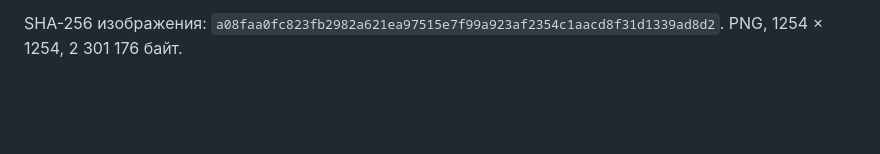
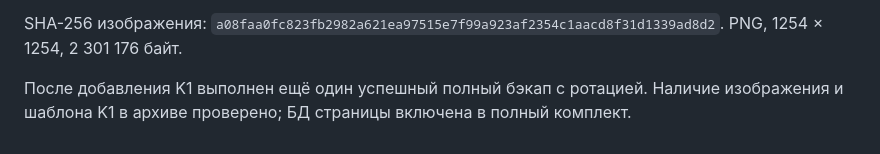
Before and after one commit to alfaglassmchatgpt-afk/agm-site, a Markdown page: docs/MATERIAL-K1.md, the part around the change. Drawn GitHub-style; blank space fills up the shorter version.

Commit message:
Record verified backup of K1 media and page

```diff
--- a/docs/MATERIAL-K1.md
+++ b/docs/MATERIAL-K1.md
@@ -16,3 +16,5 @@
 Проверки: успешный бэкап до изменения; PHP lint; проверка каталога — 38 опубликованных материалов без дублей в 10 группах; браузерный переход из категории на K1, загрузка изображения и описание; ширина 390px без горизонтального переполнения. Production и защитные настройки не изменялись. БД в GitHub не выгружалась.
 
 SHA-256 изображения: `a08faa0fc823fb2982a621ea97515e7f99a923af2354c1aacd8f31d1339ad8d2`. PNG, 1254 × 1254, 2 301 176 байт.
+
+После добавления K1 выполнен ещё один успешный полный бэкап с ротацией. Наличие изображения и шаблона K1 в архиве проверено; БД страницы включена в полный комплект.
```
